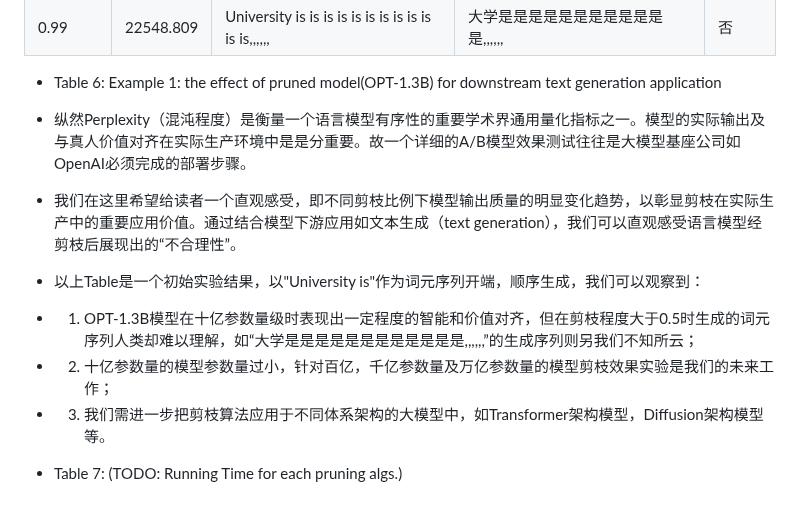
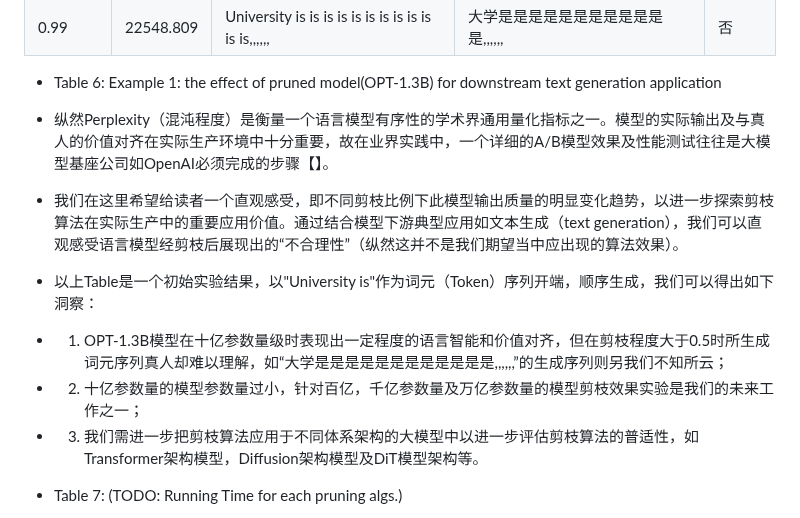
Before and after one commit to algmon/suanfamama-wei-research, a Markdown page: README.md, the part around the change. Drawn GitHub-style.

Commit message:
Update Table 6 解释

```diff
--- a/README.md
+++ b/README.md
@@ -533,12 +533,12 @@ In this paper, we study LLM & LVM static pruning that attempt to achieve a good
 | 0.95 | 8892.167 | University is is is is is is is is is is is is is is is is is is | 大学是.................. | 否 |
 | 0.99 | 22548.809 | University is is is is is is is is is is is is,,,,,, | 大学是是是是是是是是是是是是,,,,,, | 否 |
 * Table 6: Example 1: the effect of pruned model(OPT-1.3B) for downstream text generation application
-* 纵然Perplexity（混沌程度）是衡量一个语言模型有序性的重要学术界通用量化指标之一。模型的实际输出及与真人价值对齐在实际生产环境中是是分重要。故一个详细的A/B模型效果测试往往是大模型基座公司如OpenAI必须完成的部署步骤。
-* 我们在这里希望给读者一个直观感受，即不同剪枝比例下模型输出质量的明显变化趋势，以彰显剪枝在实际生产中的重要应用价值。通过结合模型下游应用如文本生成（text generation），我们可以直观感受语言模型经剪枝后展现出的“不合理性”。
-* 以上Table是一个初始实验结果，以"University is"作为词元序列开端，顺序生成，我们可以观察到：
-* 1. OPT-1.3B模型在十亿参数量级时表现出一定程度的智能和价值对齐，但在剪枝程度大于0.5时生成的词元序列人类却难以理解，如“大学是是是是是是是是是是是是,,,,,,”的生成序列则另我们不知所云；
-* 2. 十亿参数量的模型参数量过小，针对百亿，千亿参数量及万亿参数量的模型剪枝效果实验是我们的未来工作；
-* 3. 我们需进一步把剪枝算法应用于不同体系架构的大模型中，如Transformer架构模型，Diffusion架构模型等。
+* 纵然Perplexity（混沌程度）是衡量一个语言模型有序性的学术界通用量化指标之一。模型的实际输出及与真人的价值对齐在实际生产环境中十分重要，故在业界实践中，一个详细的A/B模型效果及性能测试往往是大模型基座公司如OpenAI必须完成的步骤【】。
+* 我们在这里希望给读者一个直观感受，即不同剪枝比例下此模型输出质量的明显变化趋势，以进一步探索剪枝算法在实际生产中的重要应用价值。通过结合模型下游典型应用如文本生成（text generation），我们可以直观感受语言模型经剪枝后展现出的“不合理性”（纵然这并不是我们期望当中应出现的算法效果）。
+* 以上Table是一个初始实验结果，以"University is"作为词元（Token）序列开端，顺序生成，我们可以得出如下洞察：
+* 1. OPT-1.3B模型在十亿参数量级时表现出一定程度的语言智能和价值对齐，但在剪枝程度大于0.5时所生成词元序列真人却难以理解，如“大学是是是是是是是是是是是是,,,,,,”的生成序列则另我们不知所云；
+* 2. 十亿参数量的模型参数量过小，针对百亿，千亿参数量及万亿参数量的模型剪枝效果实验是我们的未来工作之一；
+* 3. 我们需进一步把剪枝算法应用于不同体系架构的大模型中以进一步评估剪枝算法的普适性，如Transformer架构模型，Diffusion架构模型及DiT模型架构等。
 
 * Table 7: (TODO: Running Time for each pruning algs.)
 
```
